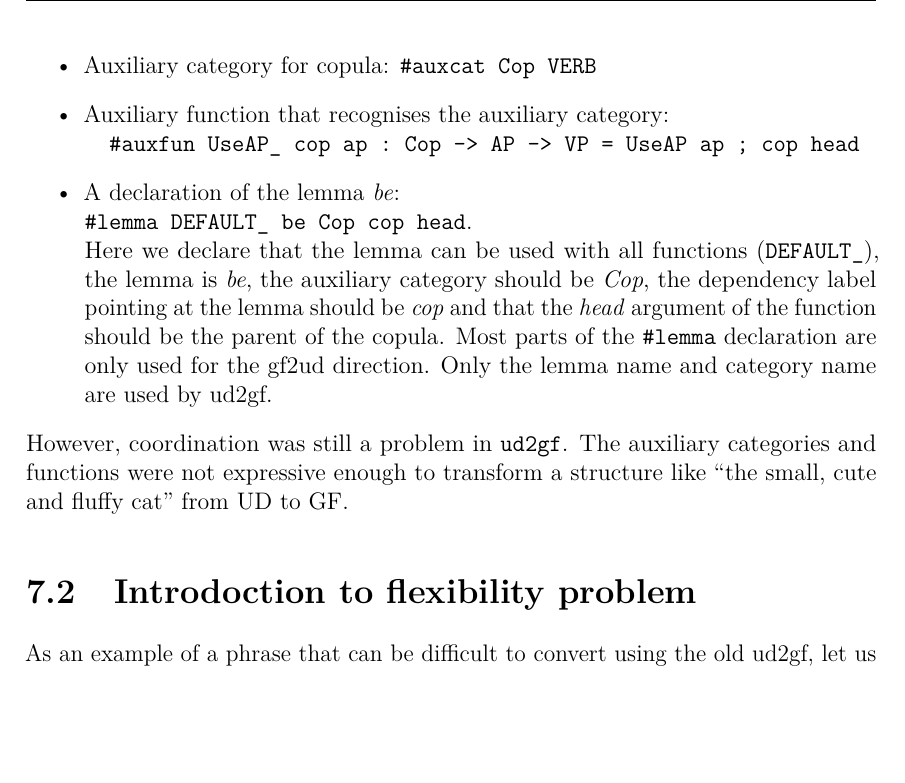
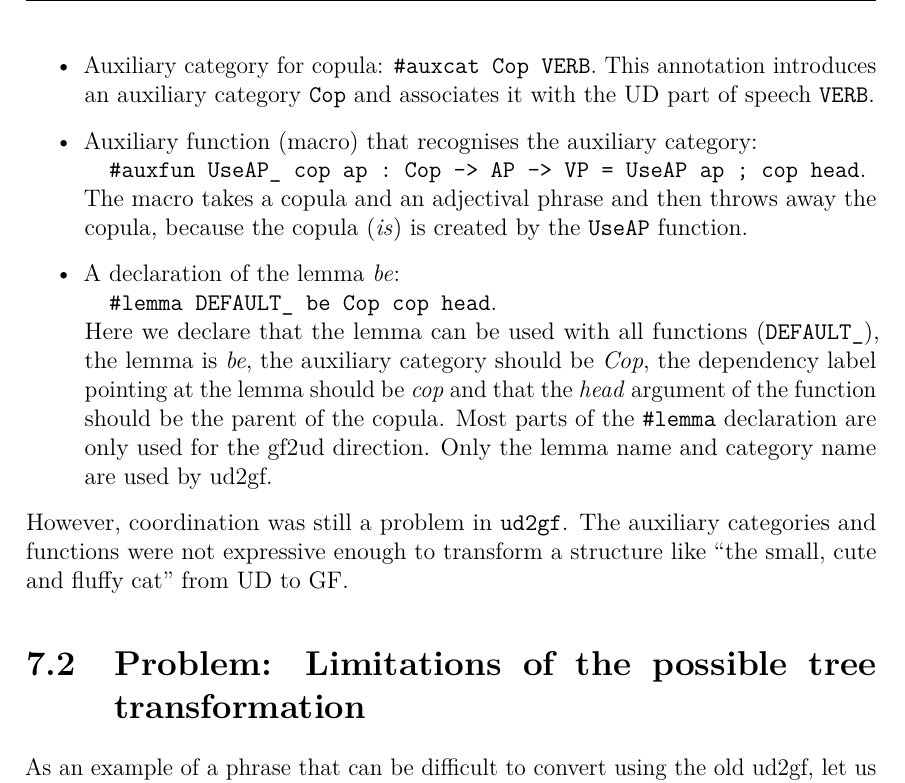
Before and after one commit to anka-213/gf-ud-exjobb, a LaTeX thesis (thesis/Main.tex, which reads thesis/include/MacroFlex.tex): part of page 50 of 91, cut so that both start at the same text, the shorter picture padded with empty space. Compiled offline with pdfLaTeX.

Commit message:
Minor fixes

```diff
--- a/thesis/include/MacroFlex.tex
+++ b/thesis/include/MacroFlex.tex
@@ -111,10 +111,11 @@ As a solution, \verb|ud2gf| introduced the notion of \emph{auxiliary categories}
 % This consists of the following parts:
 This time we use the following auxiliary category and auxiliary function:
 \begin{itemize}
-    \item Auxiliary category for copula: \verb|#auxcat Cop VERB|
-    \item Auxiliary function that recognises the auxiliary category: \\
-          \verb|  #auxfun UseAP_ cop ap : Cop -> AP -> VP = UseAP ap ; cop head|
-    \item A declaration of the lemma \emph{be}: \\ \verb|#lemma DEFAULT_ be Cop cop head|. \\
+    \item Auxiliary category for copula: \verb|#auxcat Cop VERB|. This annotation introduces an auxiliary category \texttt{Cop} and associates it with the UD part of speech \texttt{VERB}.
+    \item Auxiliary function (macro) that recognises the auxiliary category: \\
+          \verb|  #auxfun UseAP_ cop ap : Cop -> AP -> VP = UseAP ap ; cop head|. \\
+          The macro takes a copula and an adjectival phrase and then throws away the copula, because the copula (\emph{is}) is created by the \texttt{UseAP} function.
+    \item A declaration of the lemma \emph{be}: \\ \verb|  #lemma DEFAULT_ be Cop cop head|. \\
     Here we declare that the lemma can be used with all functions (\verb|DEFAULT_|), the lemma is \emph{be}, the auxiliary category should be \emph{Cop}, the dependency label pointing at the lemma should be \emph{cop} and that the \emph{head} argument of the function should be the parent of the copula. Most parts of the \verb|#lemma| declaration are only used for the gf2ud direction. Only the lemma name and category name are used by ud2gf.
 \end{itemize}
 % #lemma DEFAULT_ be Cop cop head
@@ -133,7 +134,7 @@ However, coordination was still a problem in \verb|ud2gf|. The auxiliary categor
 
 \FloatBarrier
 
-\section{Introdoction to flexibility problem}
+\section{Problem: Limitations of the possible tree transformation}
 
 As an example of a phrase that can be difficult to convert using the old ud2gf, let us consider the adjectival phrase ``small, furry, fluffy and cute''
 would be described in UD format as in \autoref{fig:ud_cute}.
```
